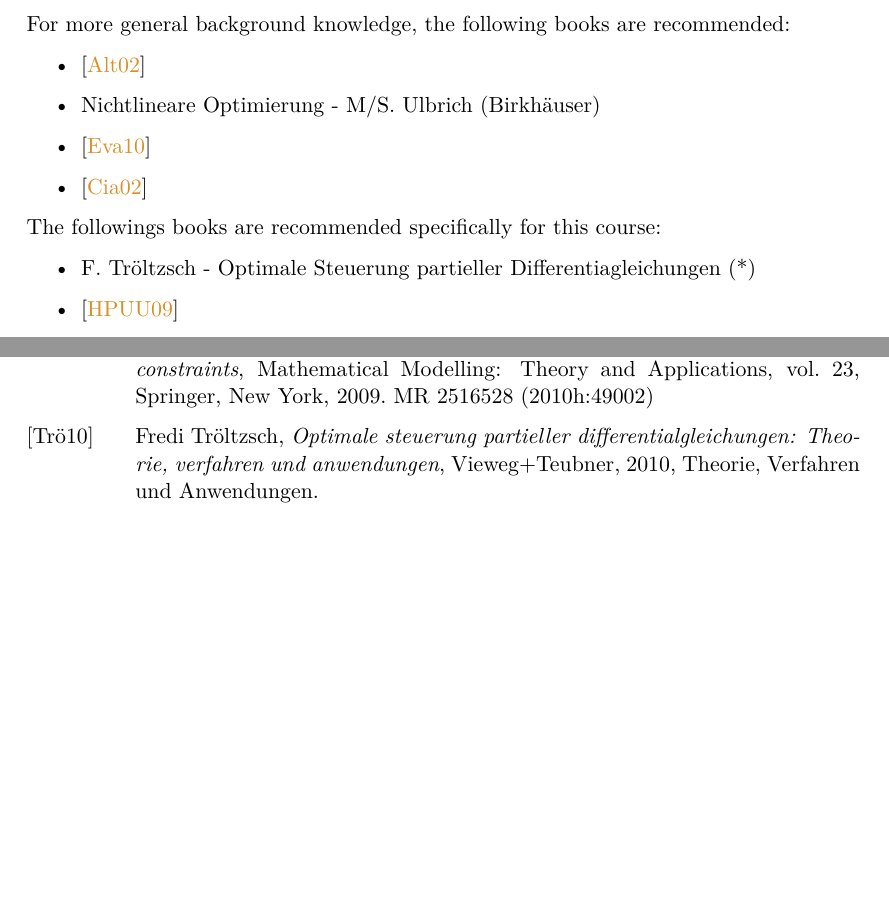
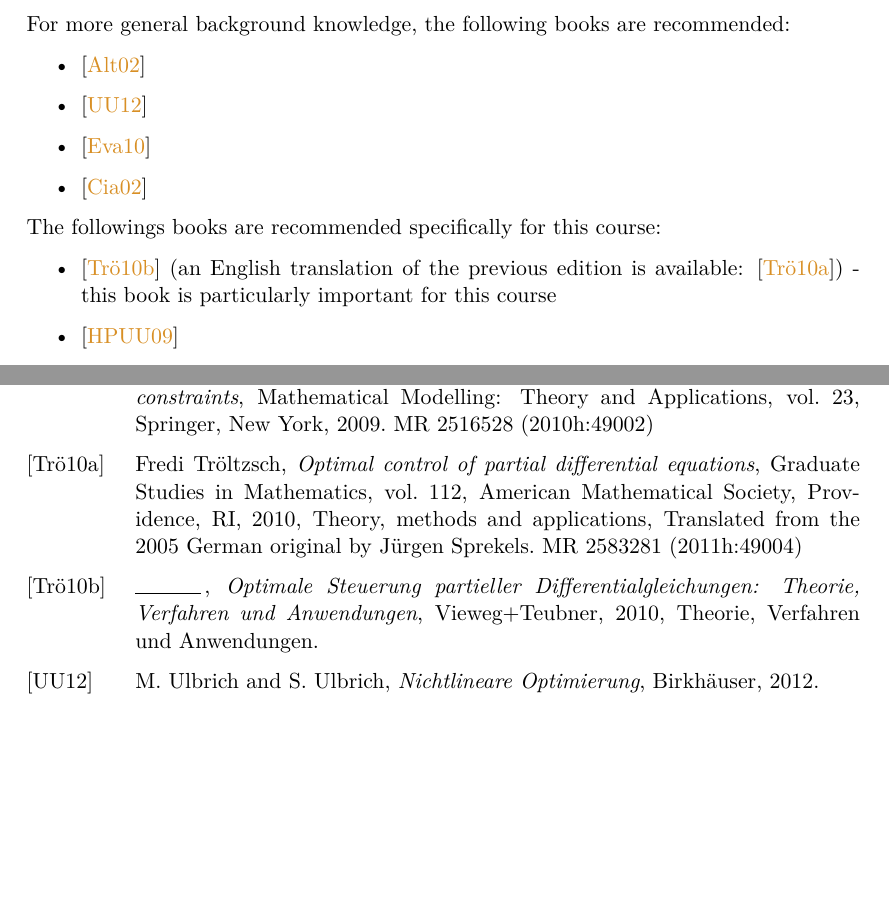
Before and after one commit to ChrisTX/lecture-notes, a LaTeX book (Numerical Analysis for PDE-constrained Optimal Control Problems/skript.tex, which reads Numerical Analysis for PDE-constrained Optimal Control Problems/Lectures/VL-10-19-2015.tex, Numerical Analysis for PDE-constrained Optimal Control Problems/literature.bib): two parts of pages 3 and 19 of 19, joined at a grey line, cut so that both start at the same text, the shorter picture padded with empty space. Compiled offline with pdfLaTeX.

Commit message:
NumAnaPDE: Literatur

```diff
--- a/Numerical Analysis for PDE-constrained Optimal Control Problems/Lectures/VL-10-19-2015.tex
+++ b/Numerical Analysis for PDE-constrained Optimal Control Problems/Lectures/VL-10-19-2015.tex
@@ -5,13 +5,13 @@
 For more general background knowledge, the following books are recommended:
 \begin{itemize}
 \item \cite{AltNO} % Nichtlineare Optimierung - W. Alt (Viewig)
-\item Nichtlineare Optimierung - M/S. Ulbrich (Birkhäuser)
+\item \cite{UlbrichUlbrich} % Nichtlineare Optimierung - M/S. Ulbrich (Birkhäuser)
 \item \cite{Evans} % Partial differential equations - Evans
 \item \cite{Ciarlet} % Ciarlet - Theory of finite elements
 \end{itemize}
 The followings books are recommended specifically for this course:
 \begin{itemize}
-\item F. Tröltzsch - Optimale Steuerung partieller Differentiagleichungen (*)
+\item \cite{Troeltzsch} (an English translation of the previous edition is available: \cite{TroeltzschEN}) - this book is particularly important for this course % F. Tröltzsch - Optimale Steuerung partieller Differentiagleichungen (*)
 \item \cite{HinzePinnauUlbrich} % Hinze, Pinnau, M/S. Ulbrich - Optimization with PDE constraints
 \end{itemize}
 \chapter{Optimal control - An introduction}
--- a/Numerical Analysis for PDE-constrained Optimal Control Problems/literature.bib
+++ b/Numerical Analysis for PDE-constrained Optimal Control Problems/literature.bib
@@ -85,5 +85,3 @@ MRREVIEWER = {Irena Lasiecka},
 
 @book {Troeltzsch,
     AUTHOR = {Tr{\"o}ltzsch, Fredi},
-     TITLE = {Optimale Steuerung partieller Differentialgleichungen: Theorie, Verfahren und Anwendungen},
-      NOTE = {Theorie, Verfahren und Anwendungen},
```
Also changed, not shown: Numerical Analysis for PDE-constrained Optimal Control Problems/literature.bib (11 more changed lines).
